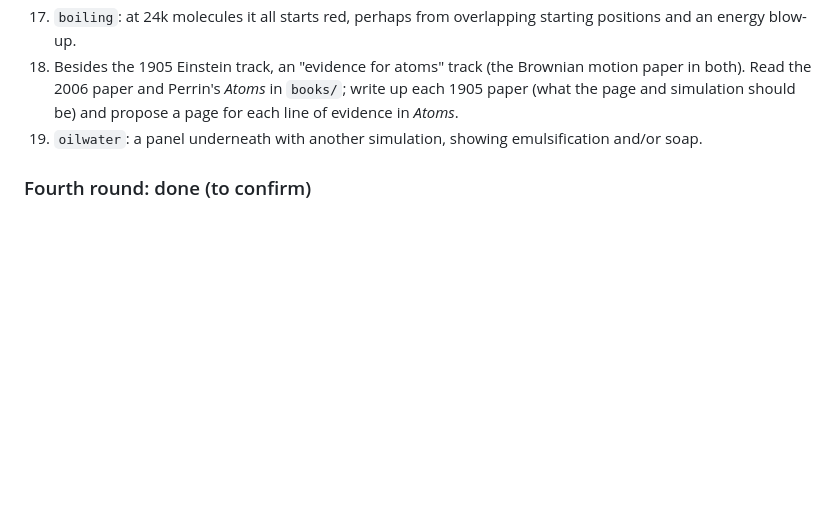
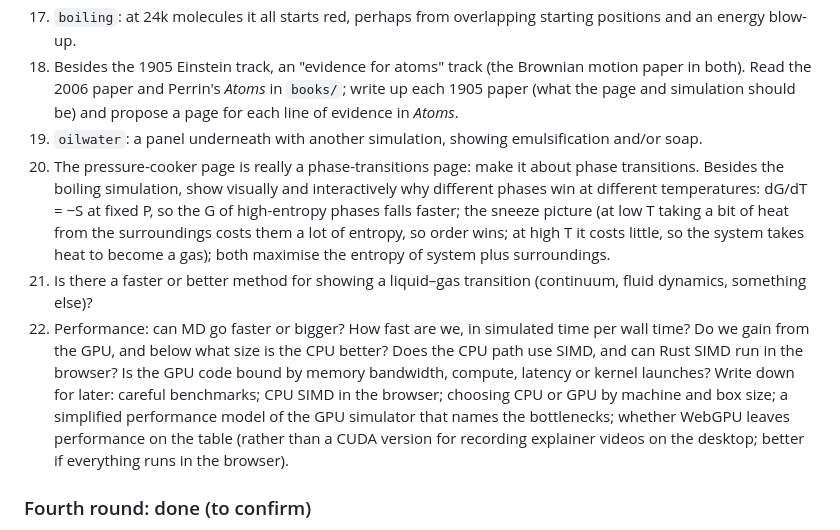
Before and after one commit to kshitijl/micrographia, a Markdown page: initial-review.md, the part around the change. GitHub-like rendering; blank space fills up the shorter version.

```diff
--- a/initial-review.md
+++ b/initial-review.md
@@ -422,6 +422,21 @@ Open questions (third round):
    both). Read the 2006 paper and Perrin's *Atoms* in `books/`; write up each 1905 paper (what the
    page and simulation should be) and propose a page for each line of evidence in *Atoms*.
 19. `oilwater`: a panel underneath with another simulation, showing emulsification and/or soap.
+20. The pressure-cooker page is really a phase-transitions page: make it about phase transitions.
+   Besides the boiling simulation, show visually and interactively why different phases win at
+   different temperatures: dG/dT = −S at fixed P, so the G of high-entropy phases falls faster;
+   the sneeze picture (at low T taking a bit of heat from the surroundings costs them a lot of
+   entropy, so order wins; at high T it costs little, so the system takes heat to become a gas);
+   both maximise the entropy of system plus surroundings.
+21. Is there a faster or better method for showing a liquid–gas transition (continuum, fluid
+   dynamics, something else)?
+22. Performance: can MD go faster or bigger? How fast are we, in simulated time per wall time?
+   Do we gain from the GPU, and below what size is the CPU better? Does the CPU path use SIMD, and
+   can Rust SIMD run in the browser? Is the GPU code bound by memory bandwidth, compute, latency or
+   kernel launches? Write down for later: careful benchmarks; CPU SIMD in the browser; choosing CPU
+   or GPU by machine and box size; a simplified performance model of the GPU simulator that names
+   the bottlenecks; whether WebGPU leaves performance on the table (rather than a CUDA version for
+   recording explainer videos on the desktop; better if everything runs in the browser).
 
 ### Fourth round: done (to confirm)
 
```
Also changed, not shown: docs/performance.md (added, +254 -0 lines).
